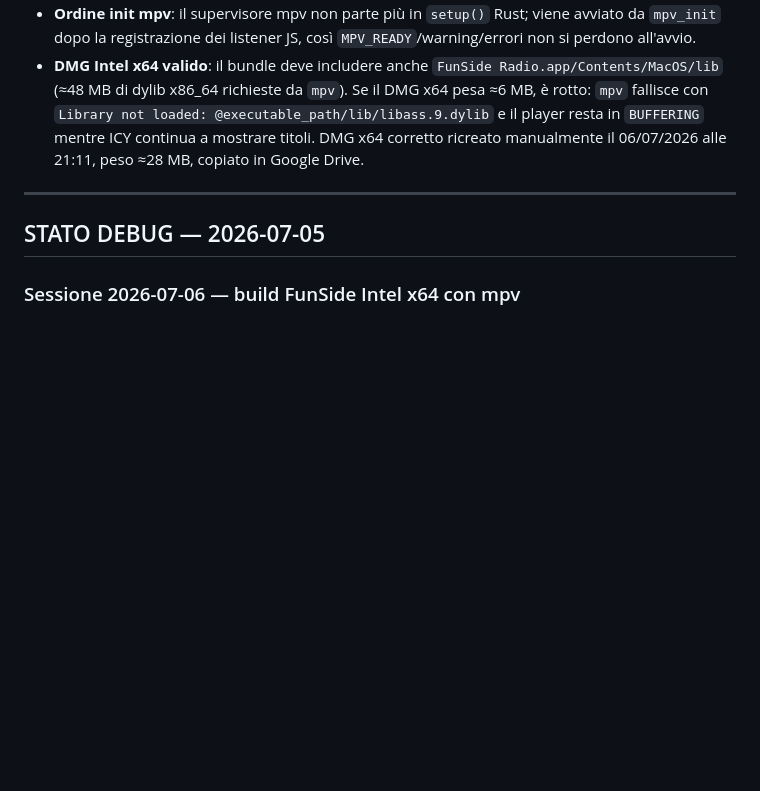
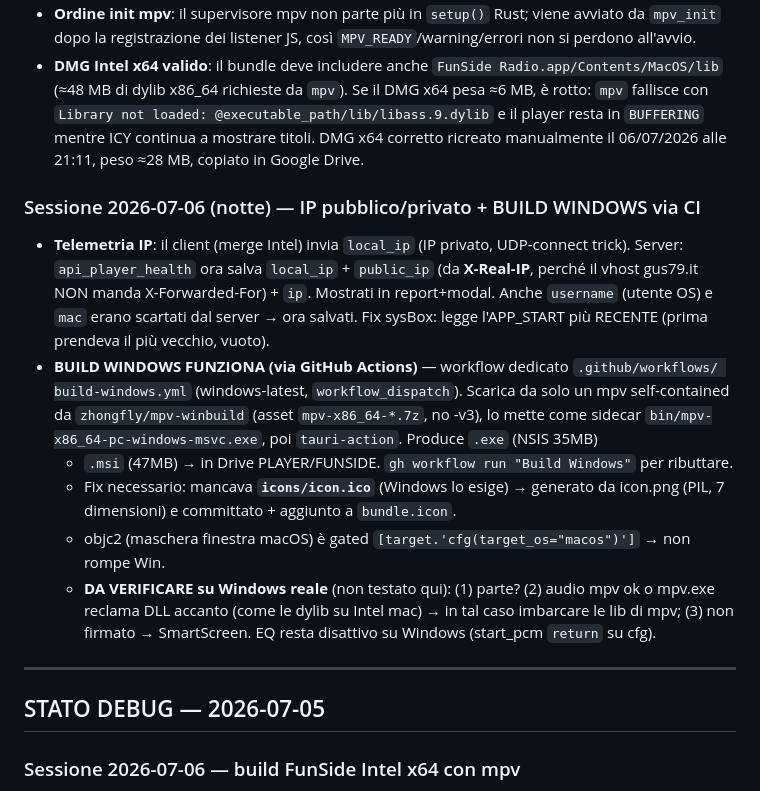
Before and after one commit to iPeppe79/gustudio-player, a Markdown page: CLAUDE.md, the part around the change. GitHub-like rendering; blank space fills up the shorter version.

Commit message:
docs: CLAUDE.md — IP pubblico/privato nel pannello + build Windows via CI (icon.ico, mpv self-contained)
Co-Authored-By: Claude Opus 4.8 <noreply@anthropic.com>

```diff
--- a/CLAUDE.md
+++ b/CLAUDE.md
@@ -291,6 +291,24 @@ rispetto all'audio; il watchdog non interveniva". Diagnosi: **cache mpv grande (
   in `BUFFERING` mentre ICY continua a mostrare titoli. DMG x64 corretto ricreato manualmente
   il 06/07/2026 alle 21:11, peso ≈28 MB, copiato in Google Drive.
 
+### Sessione 2026-07-06 (notte) — IP pubblico/privato + BUILD WINDOWS via CI
+- **Telemetria IP**: il client (merge Intel) invia `local_ip` (IP privato, UDP-connect trick).
+  Server: `api_player_health` ora salva `local_ip` + `public_ip` (da **X-Real-IP**, perché il
+  vhost gus79.it NON manda X-Forwarded-For) + `ip`. Mostrati in report+modal. Anche `username`
+  (utente OS) e `mac` erano scartati dal server → ora salvati. Fix sysBox: legge l'APP_START
+  più RECENTE (prima prendeva il più vecchio, vuoto).
+- **BUILD WINDOWS FUNZIONA (via GitHub Actions)** — workflow dedicato `.github/workflows/
+  build-windows.yml` (windows-latest, `workflow_dispatch`). Scarica da solo un mpv
+  self-contained da `zhongfly/mpv-winbuild` (asset `mpv-x86_64-*.7z`, no -v3), lo mette come
+  sidecar `bin/mpv-x86_64-pc-windows-msvc.exe`, poi `tauri-action`. Produce `.exe` (NSIS 35MB)
+  + `.msi` (47MB) → in Drive PLAYER/FUNSIDE. `gh workflow run "Build Windows"` per ributtare.
+  - Fix necessario: mancava **`icons/icon.ico`** (Windows lo esige) → generato da icon.png (PIL,
+    7 dimensioni) e committato + aggiunto a `bundle.icon`.
+  - objc2 (maschera finestra macOS) è gated `[target.'cfg(target_os="macos")']` → non rompe Win.
+  - **DA VERIFICARE su Windows reale** (non testato qui): (1) parte? (2) audio mpv ok o mpv.exe
+    reclama DLL accanto (come le dylib su Intel mac) → in tal caso imbarcare le lib di mpv;
+    (3) non firmato → SmartScreen. EQ resta disattivo su Windows (start_pcm `return` su cfg).
+
 ---
 
 ## STATO DEBUG — 2026-07-05
```
